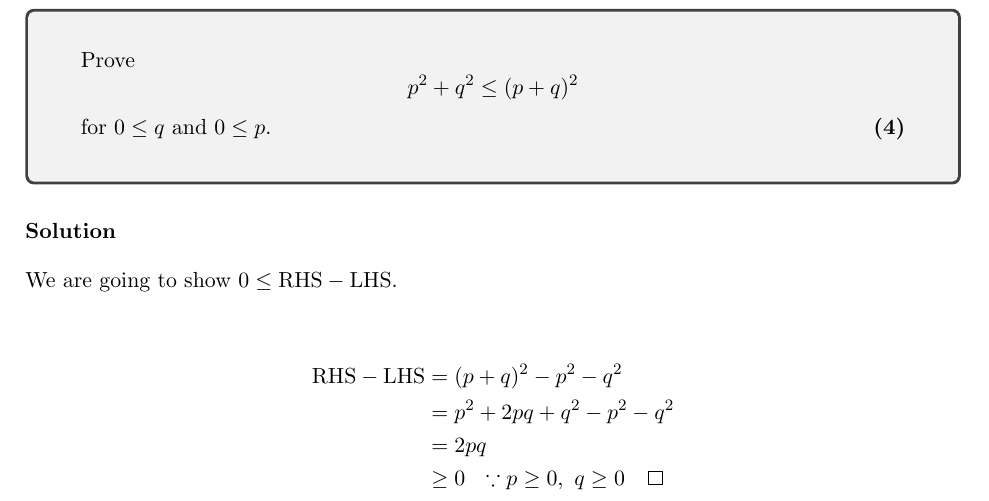
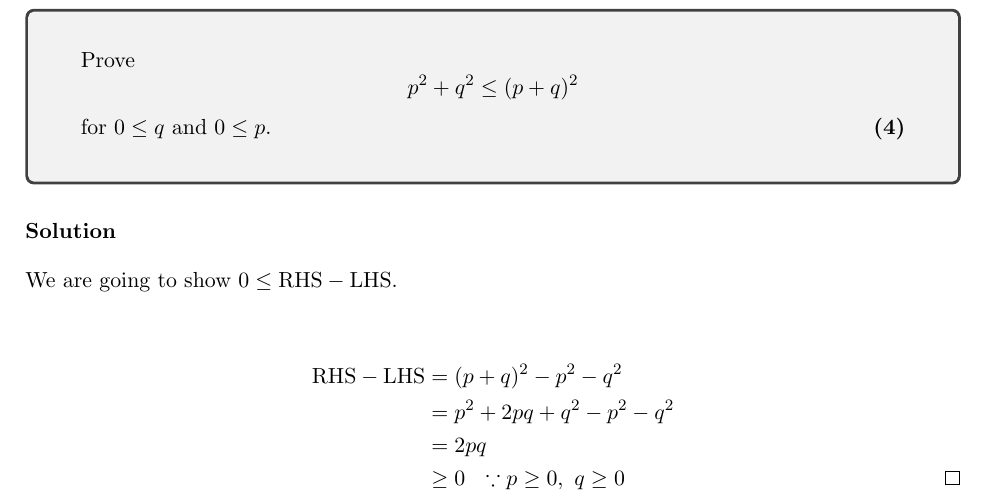
Before and after one commit to nola-tat/questions, a LaTeX document (main.tex, which reads preamble/maths.tex): part of page 5 of 6, cut so that both start at the same text. Compiled offline with pdfLaTeX.

Commit message:
Renewcommand qed so that it is flush right

```diff
--- a/preamble/maths.tex
+++ b/preamble/maths.tex
@@ -47,3 +47,5 @@
 \newcommand{\C}{\mathbb{C}}
 \newcommand{\Z}{\mathbb{Z}}
 \newcommand{\N}{\mathbb{N}}
+
+\renewcommand{\qed}{\tag*{\(\qedsymbol\)}}
```
